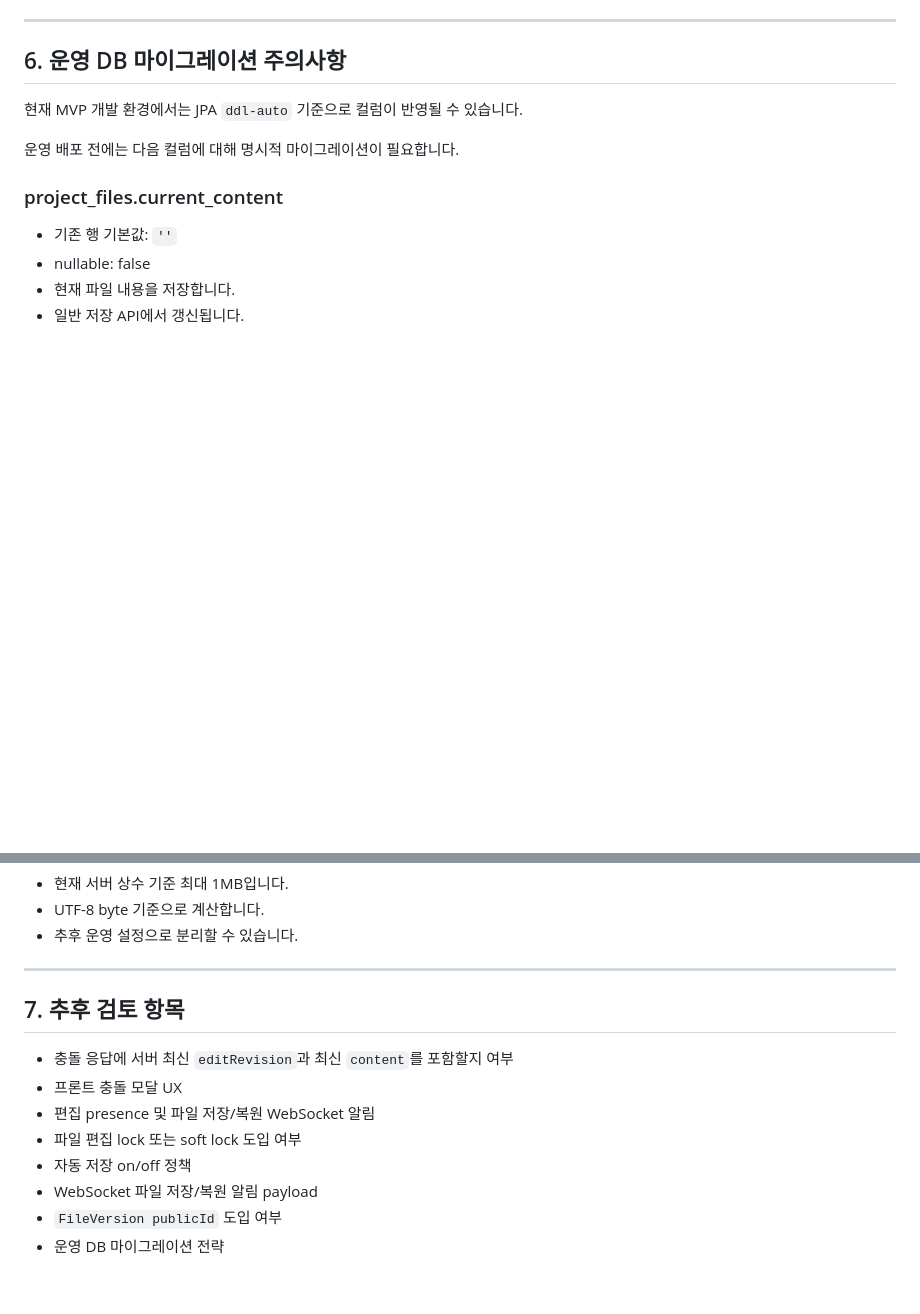
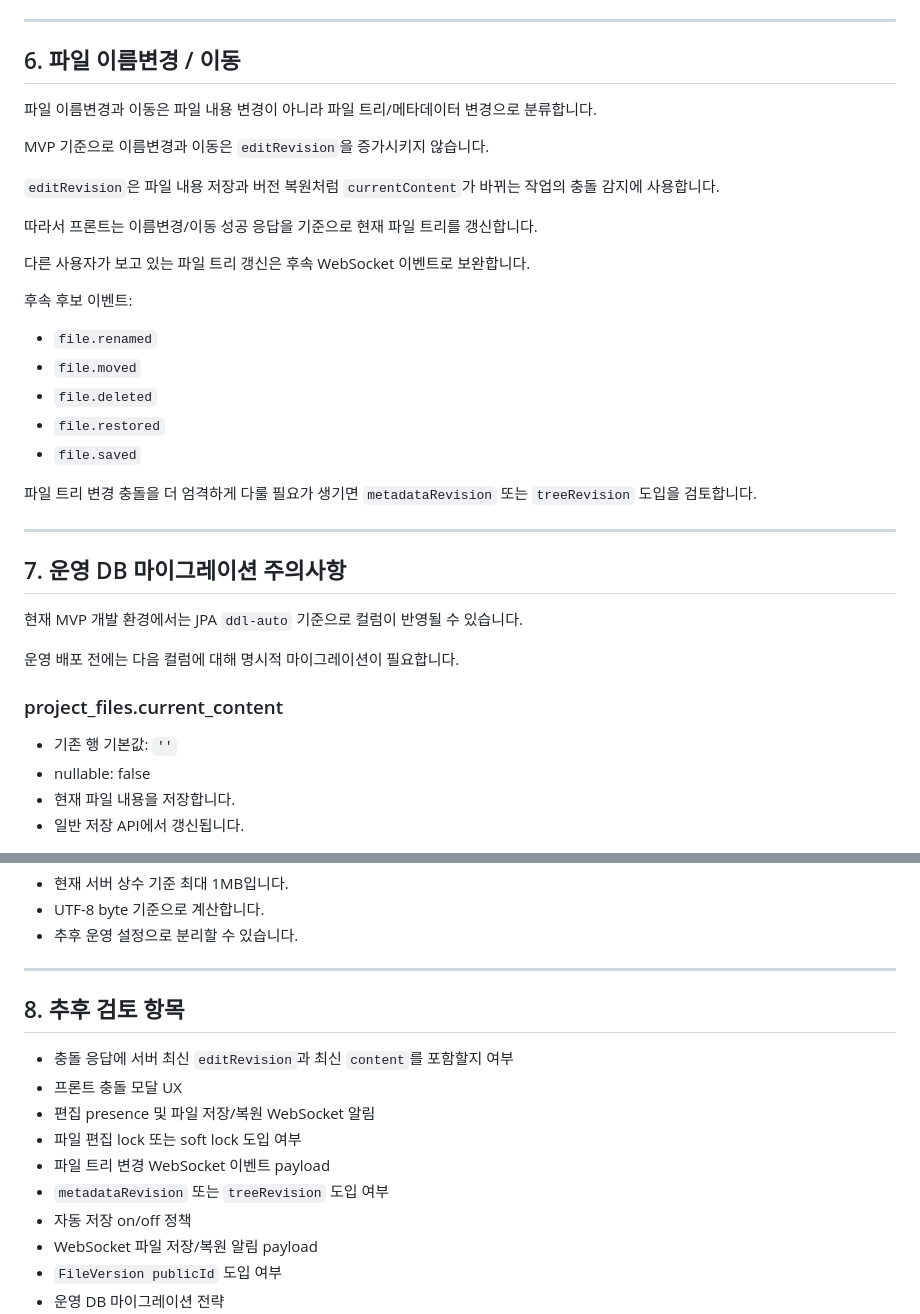
Before and after one commit to Goorm-Team02/Flowdeck-BE, a Markdown page: backend/docs/file-api-contract.md, 2 parts joined by grey strips. GitHub-like rendering; blank space fills up the shorter version.

Commit message:
[DOCS] 파일 메타데이터 변경 충돌 정책 정리

```diff
--- a/backend/docs/file-api-contract.md
+++ b/backend/docs/file-api-contract.md
@@ -198,7 +198,32 @@ POST /api/projects/{projectId}/files/{fileId}/versions/{versionId}/restore
 
 ---
 
-## 6. 운영 DB 마이그레이션 주의사항
+## 6. 파일 이름변경 / 이동
+
+파일 이름변경과 이동은 파일 내용 변경이 아니라 파일 트리/메타데이터 변경으로 분류합니다.
+
+MVP 기준으로 이름변경과 이동은 `editRevision`을 증가시키지 않습니다.
+
+`editRevision`은 파일 내용 저장과 버전 복원처럼 `currentContent`가 바뀌는 작업의 충돌 감지에 사용합니다.
+
+따라서 프론트는 이름변경/이동 성공 응답을 기준으로 현재 파일 트리를 갱신합니다.
+
+다른 사용자가 보고 있는 파일 트리 갱신은 후속 WebSocket 이벤트로 보완합니다.
+
+후속 후보 이벤트:
+
+- `file.renamed`
+- `file.moved`
+- `file.deleted`
+- `file.restored`
+- `file.saved`
+
+파일 트리 변경 충돌을 더 엄격하게 다룰 필요가 생기면
+`metadataRevision` 또는 `treeRevision` 도입을 검토합니다.
+
+---
+
+## 7. 운영 DB 마이그레이션 주의사항
 
 현재 MVP 개발 환경에서는 JPA `ddl-auto` 기준으로 컬럼이 반영될 수 있습니다.
 
@@ -226,12 +251,14 @@ POST /api/projects/{projectId}/files/{fileId}/versions/{versionId}/restore
 
 ---
 
-## 7. 추후 검토 항목
+## 8. 추후 검토 항목
 
 - 충돌 응답에 서버 최신 `editRevision`과 최신 `content`를 포함할지 여부
 - 프론트 충돌 모달 UX
 - 편집 presence 및 파일 저장/복원 WebSocket 알림
 - 파일 편집 lock 또는 soft lock 도입 여부
+- 파일 트리 변경 WebSocket 이벤트 payload
+- `metadataRevision` 또는 `treeRevision` 도입 여부
 - 자동 저장 on/off 정책
 - WebSocket 파일 저장/복원 알림 payload
 - `FileVersion publicId` 도입 여부
```
Also changed, not shown: backend/docs/decision-log.md (+17 -0 lines).
